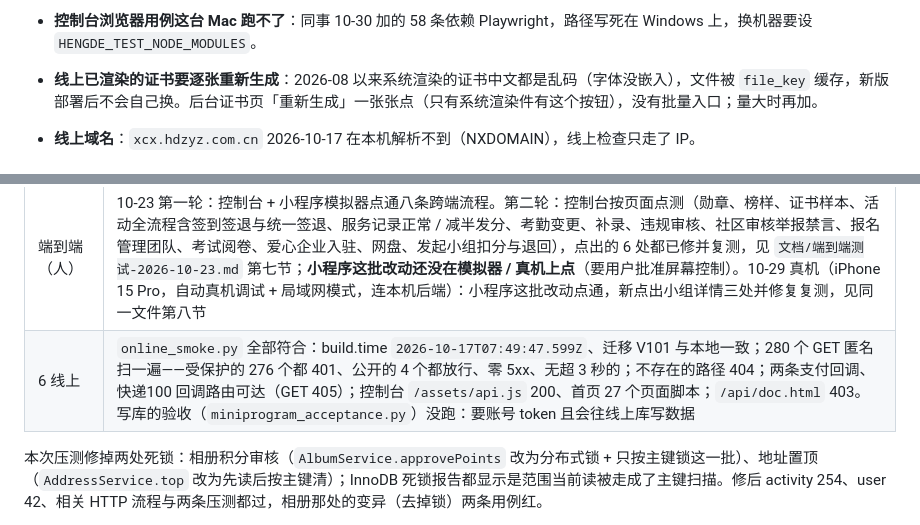
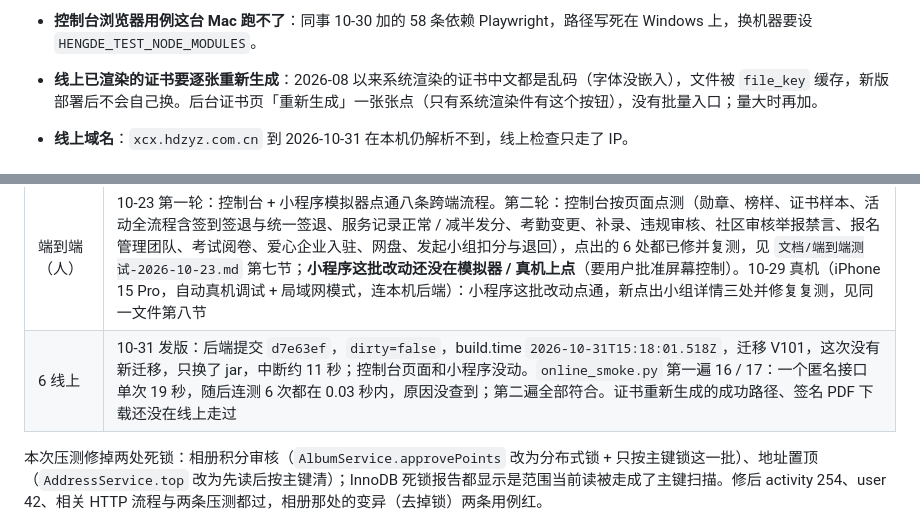
Before and after one commit to 3435986347-spec/volunteerplatform, a Markdown page: 知识库/回归验证.md, 2 parts joined by grey strips. Drawn GitHub-style.

Commit message:
docs: 记录 10-31 发版——线上已是 d7e63ef，只读冒烟通过
Co-Authored-By: Claude Opus 5.5 <noreply@anthropic.com>

```diff
--- a/知识库/回归验证.md
+++ b/知识库/回归验证.md
@@ -143,5 +143,5 @@
   那条 UPDATE 按唯一键 `exclusive_code` 定位，按理只锁一行；没抓到 InnoDB 死锁报告，不靠猜改。下次复现时先抓报告（测试里加 `SHOW ENGINE INNODB STATUS` 的输出）。
 - **控制台浏览器用例这台 Mac 跑不了**：同事 10-30 加的 58 条依赖 Playwright，路径写死在 Windows 上，换机器要设 `HENGDE_TEST_NODE_MODULES`。
 - **线上已渲染的证书要逐张重新生成**：2026-08 以来系统渲染的证书中文都是乱码（字体没嵌入），文件被 `file_key` 缓存，新版部署后不会自己换。后台证书页「重新生成」一张张点（只有系统渲染件有这个按钮），没有批量入口；量大时再加。
-- **线上域名**：`xcx.hdzyz.com.cn` 2026-10-17 在本机解析不到（NXDOMAIN），线上检查只走了 IP。
+- **线上域名**：`xcx.hdzyz.com.cn` 到 2026-10-31 在本机仍解析不到，线上检查只走了 IP。
 
@@ -155,7 +155,7 @@
 | 4 全量 | 15 / 15 SUCCESS，1143 条用例，失败 0，用时 14 分 27 秒（10-31，证书嵌入字体与微心愿死锁修复之后）。同一天前几次没绿：一次 Mac 中途睡眠大概率把测试持有的锁放掉了（`StructureConcurrencyTest`，没查到睡眠记录）；一次 `EnrollmentGateIsolationTest` 没等到锁等待，单独重跑 5 次都过，原因没定论；一次是真缺陷，微心愿死锁，已修 |
 | 5 压测 | 本机跑全部 `@Tag("stress")`：问卷、组织架构、考试、名单公示、收付、商城与卷、捐书、微心愿、结对、捐款、物流推送、社区三类、企业三类、投诉、系统、志愿者证、商城 HTTP 压测都过；**相册积分审核、地址置顶两处死锁**（各三四次里两三次），已修（见下）；捐书装箱 HTTP 压测 21 次里 1 次死锁，未修（见第四节） |
 | 端到端（人） | 10-23 第一轮：控制台 + 小程序模拟器点通八条跨端流程。第二轮：控制台按页面点测（勋章、榜样、证书样本、活动全流程含签到签退与统一签退、服务记录正常 / 减半发分、考勤变更、补录、违规审核、社区审核举报禁言、报名管理团队、考试阅卷、爱心企业入驻、网盘、发起小组扣分与退回），点出的 6 处都已修并复测，见 `文档/端到端测试-2026-10-23.md` 第七节；**小程序这批改动还没在模拟器 / 真机上点**（要用户批准屏幕控制）。10-29 真机（iPhone 15 Pro，自动真机调试 + 局域网模式，连本机后端）：小程序这批改动点通，新点出小组详情三处并修复复测，见同一文件第八节 |
-| 6 线上 | `online_smoke.py` 全部符合：build.time `2026-10-17T07:49:47.599Z`、迁移 V101 与本地一致；280 个 GET 匿名扫一遍——受保护的 276 个都 401、公开的 4 个都放行、零 5xx、无超 3 秒的；不存在的路径 404；两条支付回调、快递100 回调路由可达（GET 405）；控制台 `/assets/api.js` 200、首页 27 个页面脚本；`/api/doc.html` 403。写库的验收（`miniprogram_acceptance.py`）没跑：要账号 token 且会往线上库写数据 |
+| 6 线上 | 10-31 发版：后端提交 `d7e63ef`，`dirty=false`，build.time `2026-10-31T15:18:01.518Z`，迁移 V101，这次没有新迁移，只换了 jar，中断约 11 秒；控制台页面和小程序没动。`online_smoke.py` 第一遍 16 / 17：一个匿名接口单次 19 秒，随后连测 6 次都在 0.03 秒内，原因没查到；第二遍全部符合。证书重新生成的成功路径、签名 PDF 下载还没在线上走过 |
 
 本次压测修掉两处死锁：相册积分审核（`AlbumService.approvePoints` 改为分布式锁 + 只按主键锁这一批）、地址置顶（`AddressService.top` 改为先读后按主键清）；InnoDB 死锁报告都显示是范围当前读被走成了主键扫描。修后 activity 254、user 42、相关 HTTP 流程与两条压测都过，相册那处的变异（去掉锁）两条用例红。
 
```
Also changed, not shown: other parts of 知识库/回归验证.md (+1 -1 lines).
